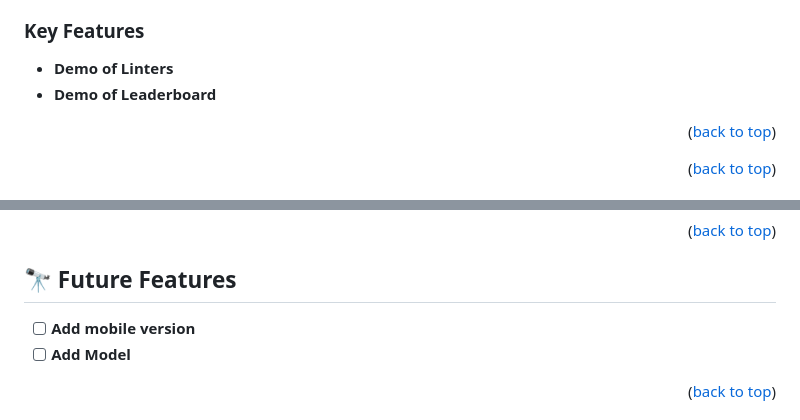
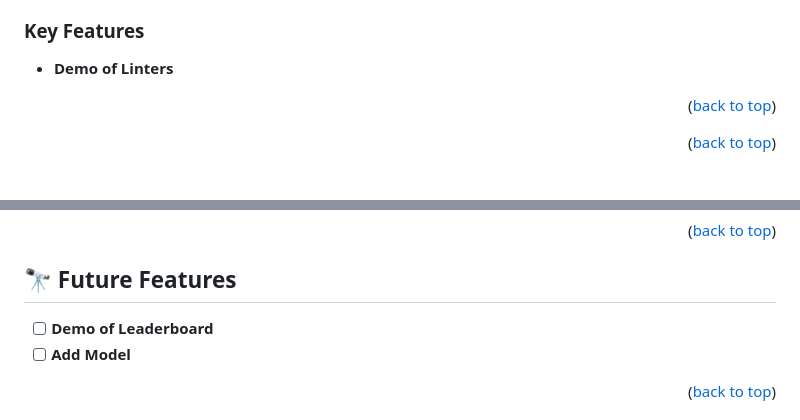
Before and after one commit to Eccb7/Leaderboard, a Markdown page: README.md, 2 parts joined by grey strips. Rendered like a GitHub page.

Commit message:
Update my READEME file

```diff
--- a/README.md
+++ b/README.md
@@ -58,7 +58,7 @@
 ### Key Features <a name="key-features"></a>
 
 - **Demo of Linters**
-- **Demo of Leaderboard**
+
 
 <p align="right">(<a href="#readme-top">back to top</a>)</p>
 <!-- LIVE DEMO -->
@@ -137,7 +137,7 @@ npx eslint .
 
 ## 🔭 Future Features <a name="future-features"></a>
 
-- [ ] **Add mobile version**
+- [ ] **Demo of Leaderboard**
 - [ ] **Add Model**
 <!-- - [ ] **Navigation to full website** -->
 
```
